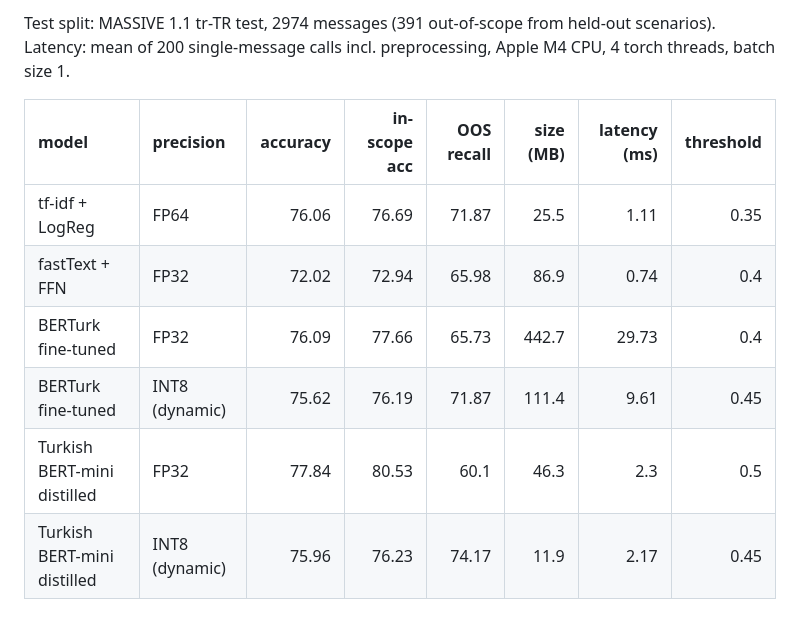
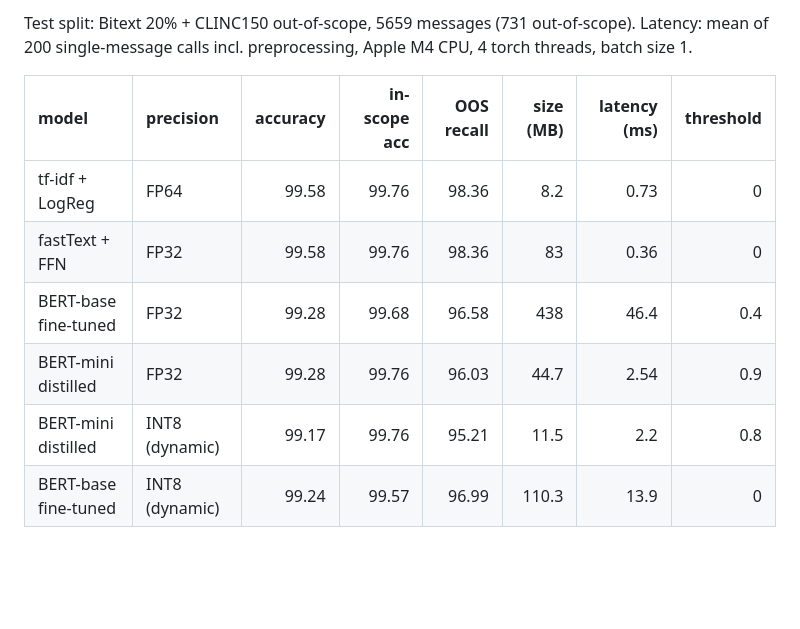
Before and after one commit to rkfirat/swe015-ticket-router, a Markdown page: results/results.md, the part around the change. GitHub-like rendering; blank space fills up the shorter version.

```diff
--- a/results/results.md
+++ b/results/results.md
@@ -1,10 +1,10 @@
-Test split: MASSIVE 1.1 tr-TR test, 2974 messages (391 out-of-scope from held-out scenarios). Latency: mean of 200 single-message calls incl. preprocessing, Apple M4 CPU, 4 torch threads, batch size 1.
+Test split: Bitext 20% + CLINC150 out-of-scope, 5659 messages (731 out-of-scope). Latency: mean of 200 single-message calls incl. preprocessing, Apple M4 CPU, 4 torch threads, batch size 1.
 
-| model                       | precision      |   accuracy |   in-scope acc |   OOS recall |   size (MB) |   latency (ms) |   threshold |
-|:----------------------------|:---------------|-----------:|---------------:|-------------:|------------:|---------------:|------------:|
-| tf-idf + LogReg             | FP64           |      76.06 |          76.69 |        71.87 |        25.5 |           1.11 |        0.35 |
-| fastText + FFN              | FP32           |      72.02 |          72.94 |        65.98 |        86.9 |           0.74 |        0.4  |
-| BERTurk fine-tuned          | FP32           |      76.09 |          77.66 |        65.73 |       442.7 |          29.73 |        0.4  |
-| BERTurk fine-tuned          | INT8 (dynamic) |      75.62 |          76.19 |        71.87 |       111.4 |           9.61 |        0.45 |
-| Turkish BERT-mini distilled | FP32           |      77.84 |          80.53 |        60.1  |        46.3 |           2.3  |        0.5  |
-| Turkish BERT-mini distilled | INT8 (dynamic) |      75.96 |          76.23 |        74.17 |        11.9 |           2.17 |        0.45 |
+| model                | precision      |   accuracy |   in-scope acc |   OOS recall |   size (MB) |   latency (ms) |   threshold |
+|:---------------------|:---------------|-----------:|---------------:|-------------:|------------:|---------------:|------------:|
+| tf-idf + LogReg      | FP64           |      99.58 |          99.76 |        98.36 |         8.2 |           0.73 |         0   |
+| fastText + FFN       | FP32           |      99.58 |          99.76 |        98.36 |        83   |           0.36 |         0   |
+| BERT-base fine-tuned | FP32           |      99.28 |          99.68 |        96.58 |       438   |          46.4  |         0.4 |
+| BERT-mini distilled  | FP32           |      99.28 |          99.76 |        96.03 |        44.7 |           2.54 |         0.9 |
+| BERT-mini distilled  | INT8 (dynamic) |      99.17 |          99.76 |        95.21 |        11.5 |           2.2  |         0.8 |
+| BERT-base fine-tuned | INT8 (dynamic) |      99.24 |          99.57 |        96.99 |       110.3 |          13.9  |         0   |
```
Also changed, not shown: README.md (+31 -30 lines), docs/architecture.png, 12 other files.
